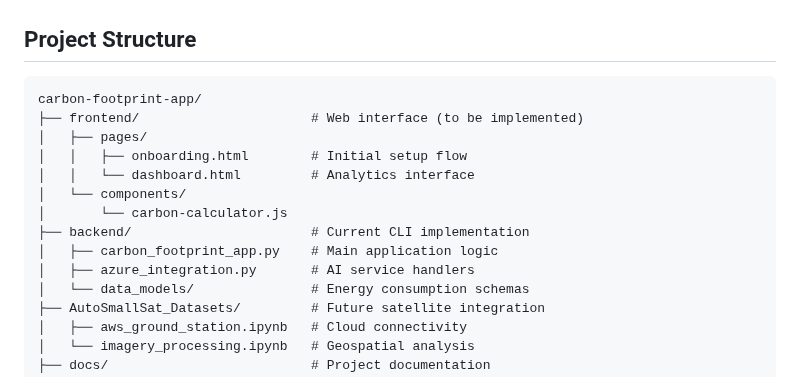
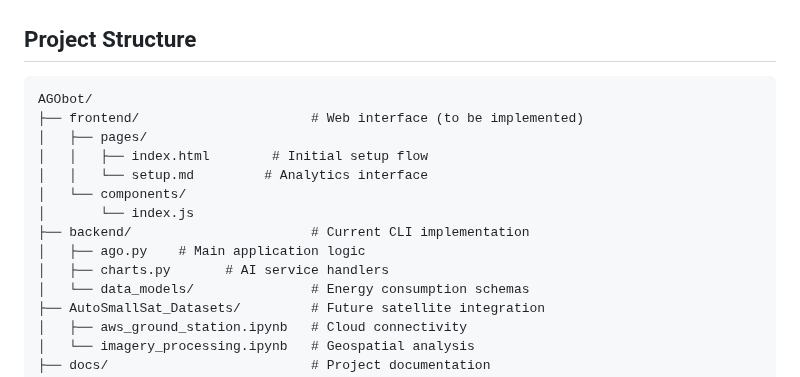
Before and after one commit to aimtyaem/AGO, a Markdown page: README.md, the part around the change. Rendered like a GitHub page.

````diff
--- a/README.md
+++ b/README.md
@@ -21,16 +21,16 @@ The AutoGuided Onboarding webApp (AGO) combines Azure OpenAI capabilities with s
 ## Project Structure
 
 ```
-carbon-footprint-app/
+AGObot/
 ├── frontend/                      # Web interface (to be implemented)
 │   ├── pages/
-│   │   ├── onboarding.html        # Initial setup flow
-│   │   └── dashboard.html         # Analytics interface
+│   │   ├── index.html        # Initial setup flow
+│   │   └── setup.md         # Analytics interface
 │   └── components/
-│       └── carbon-calculator.js
+│       └── index.js
 ├── backend/                       # Current CLI implementation
-│   ├── carbon_footprint_app.py    # Main application logic
-│   ├── azure_integration.py       # AI service handlers
+│   ├── ago.py    # Main application logic
+│   ├── charts.py       # AI service handlers
 │   └── data_models/               # Energy consumption schemas
 ├── AutoSmallSat_Datasets/         # Future satellite integration
 │   ├── aws_ground_station.ipynb   # Cloud connectivity
````
